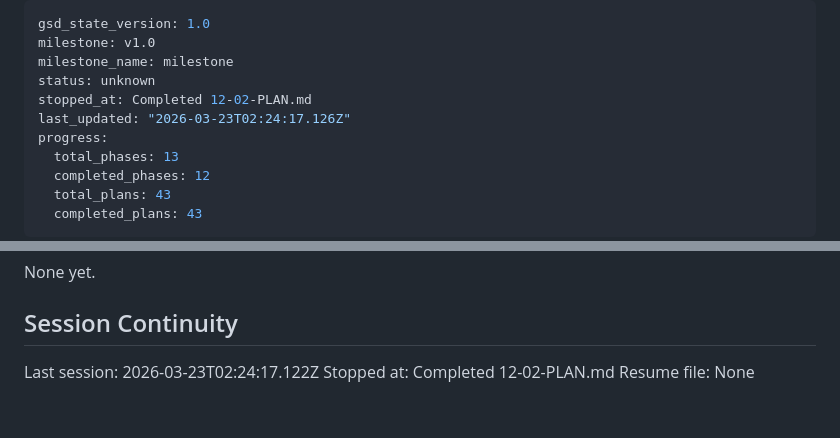
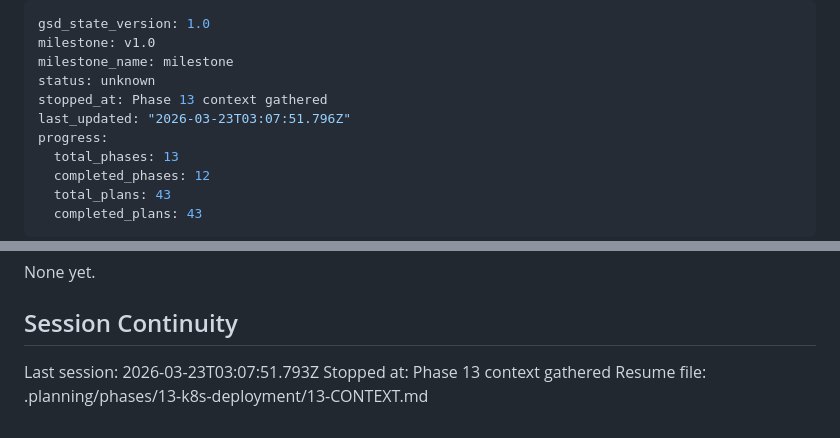
Before and after one commit to Hi2Otaku/hotel_agent, a Markdown page: .planning/STATE.md, 2 parts joined by grey strips. Drawn GitHub-style.

Commit message:
docs(state): record phase 13 context session

```diff
--- a/.planning/STATE.md
+++ b/.planning/STATE.md
@@ -3,8 +3,8 @@ gsd_state_version: 1.0
 milestone: v1.0
 milestone_name: milestone
 status: unknown
-stopped_at: Completed 12-02-PLAN.md
-last_updated: "2026-03-23T02:24:17.126Z"
+stopped_at: Phase 13 context gathered
+last_updated: "2026-03-23T03:07:51.796Z"
 progress:
   total_phases: 13
   completed_phases: 12
@@ -220,6 +220,6 @@ None yet.
 
 ## Session Continuity
 
-Last session: 2026-03-23T02:24:17.122Z
-Stopped at: Completed 12-02-PLAN.md
-Resume file: None
+Last session: 2026-03-23T03:07:51.793Z
+Stopped at: Phase 13 context gathered
+Resume file: .planning/phases/13-k8s-deployment/13-CONTEXT.md
```
